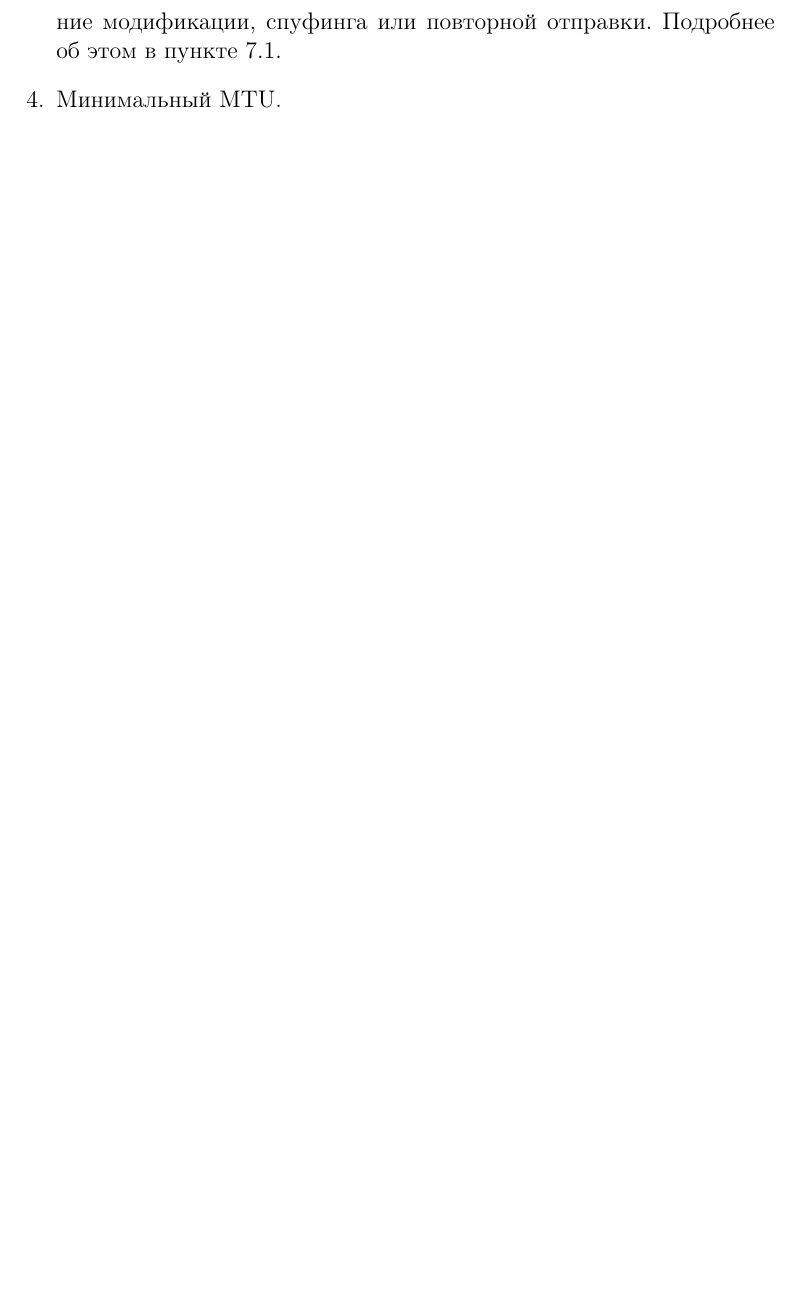
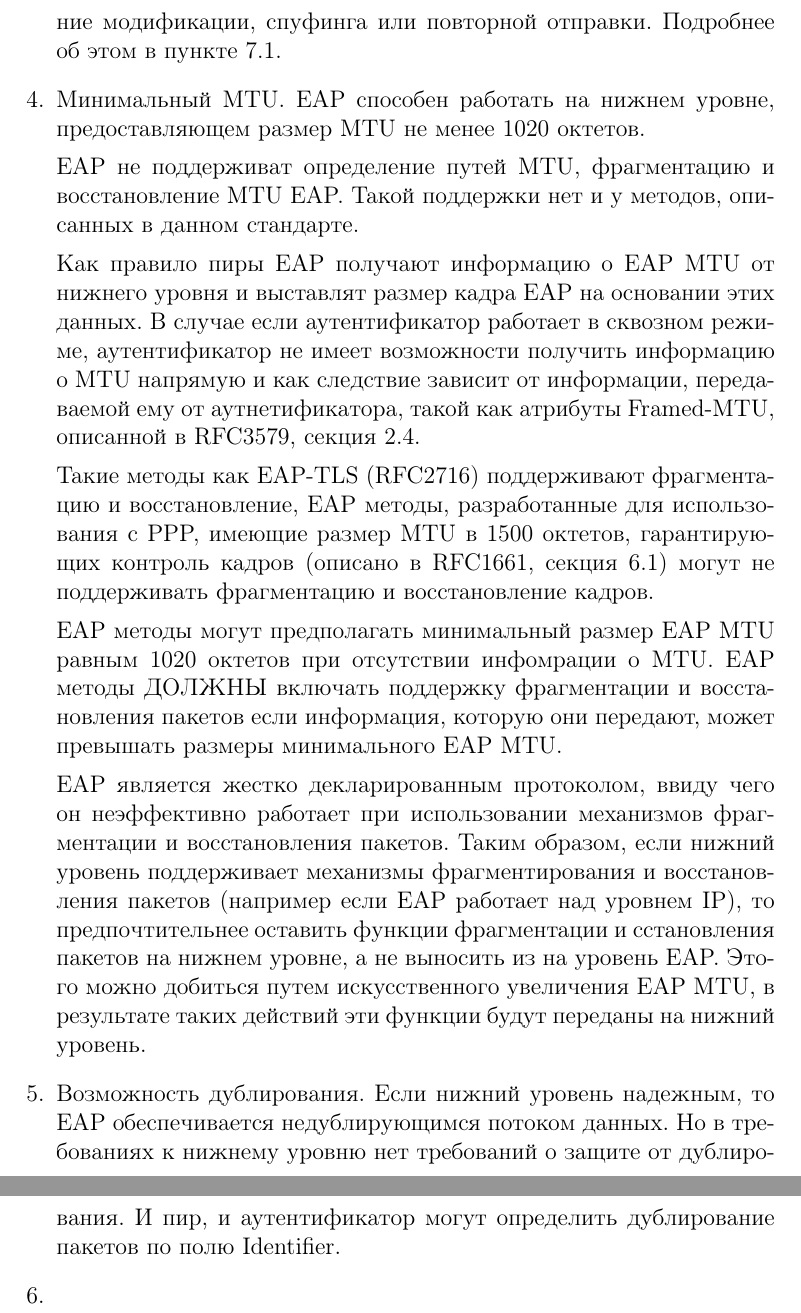
Before and after one commit to mariarti91/plc_G9903_022014, a LaTeX document (doc/rfc-3748/rfc3748.tex, which reads doc/rfc-3748/lowerLayer.tex): part of page 15 of 15 before the commit and two parts of pages 15 and 16 of 16 after it, the two joined at a grey line, cut so that both start at the same text, the shorter picture padded with empty space. Compiled offline with pdfLaTeX.

Commit message:
some progress

```diff
--- a/doc/rfc-3748/lowerLayer.tex
+++ b/doc/rfc-3748/lowerLayer.tex
@@ -15,5 +15,20 @@
 
  \item Безопасность нижнего уровня. EAP не требует от нижнего уровня таких функций безопасности как конфиденциальность каждого пакета, аутентификации, целостности и защиты от повторов. Однако там, где эти функции доступны, могут быть использованы EAP методы, поддерживающие выработку динамической ключевой информации (Пункт 7.2.1). Благодаря этому есть возможность связать EAP аутентификацию последующих данных и предотвращение модификации, спуфинга или повторной отправки. Подробнее об этом в пункте 7.1.
 
- \item Минимальный MTU.
+ \item Минимальный MTU. EAP способен работать на нижнем уровне, предоставляющем размер MTU не менее 1020 октетов.
+
+EAP не поддерживат определение путей MTU, фрагментацию и восстановление MTU EAP. Такой поддержки нет и у методов, описанных в данном стандарте.
+
+Как правило пиры EAP получают информацию о EAP MTU от нижнего уровня и выставлят размер кадра EAP на основании этих данных. В случае если аутентификатор работает в сквозном режиме, аутентификатор не имеет возможности получить информацию о MTU напрямую и как следствие зависит от информации, передаваемой ему от аутнетификатора, такой как атрибуты Framed-MTU, описанной в RFC3579, секция 2.4.
+
+Такие методы как EAP-TLS (RFC2716) поддерживают фрагментацию и восстановление, EAP методы, разработанные для использования с PPP, имеющие размер MTU в 1500 октетов, гарантирующих контроль кадров (описано в RFC1661, секция 6.1) могут не поддерживать фрагментацию и восстановление кадров.
+
+EAP методы могут предполагать минимальный размер EAP MTU равным 1020 октетов при отсутствии инфомрации о MTU. EAP методы ДОЛЖНЫ включать поддержку фрагментации и восстановления пакетов если информация, которую они передают, может превышать размеры минимального EAP MTU.
+
+EAP является жестко декларированным протоколом, ввиду чего он неэффективно работает при использовании механизмов фрагментации и восстановления пакетов. Таким образом, если нижний уровень поддерживает механизмы фрагментирования и восстановления пакетов (например если EAP работает над уровнем IP), то предпочтительнее оставить функции фрагментации и сстановления пакетов на нижнем уровне, а не выносить из на уровень EAP. Этого можно добиться путем искусственного увеличения EAP MTU, в результате таких действий эти функции будут переданы на нижний уровень.
+
+\item Возможность дублирования. Если нижний уровень надежным, то EAP обеспечивается недублирующимся потоком данных. Но в требованиях к нижнему уровню нет требований о защите от дублирования. И пир, и аутентификатор могут определить дублирование пакетов по полю Identifier.
+
+\item
+
 \end{enumerate}
```
